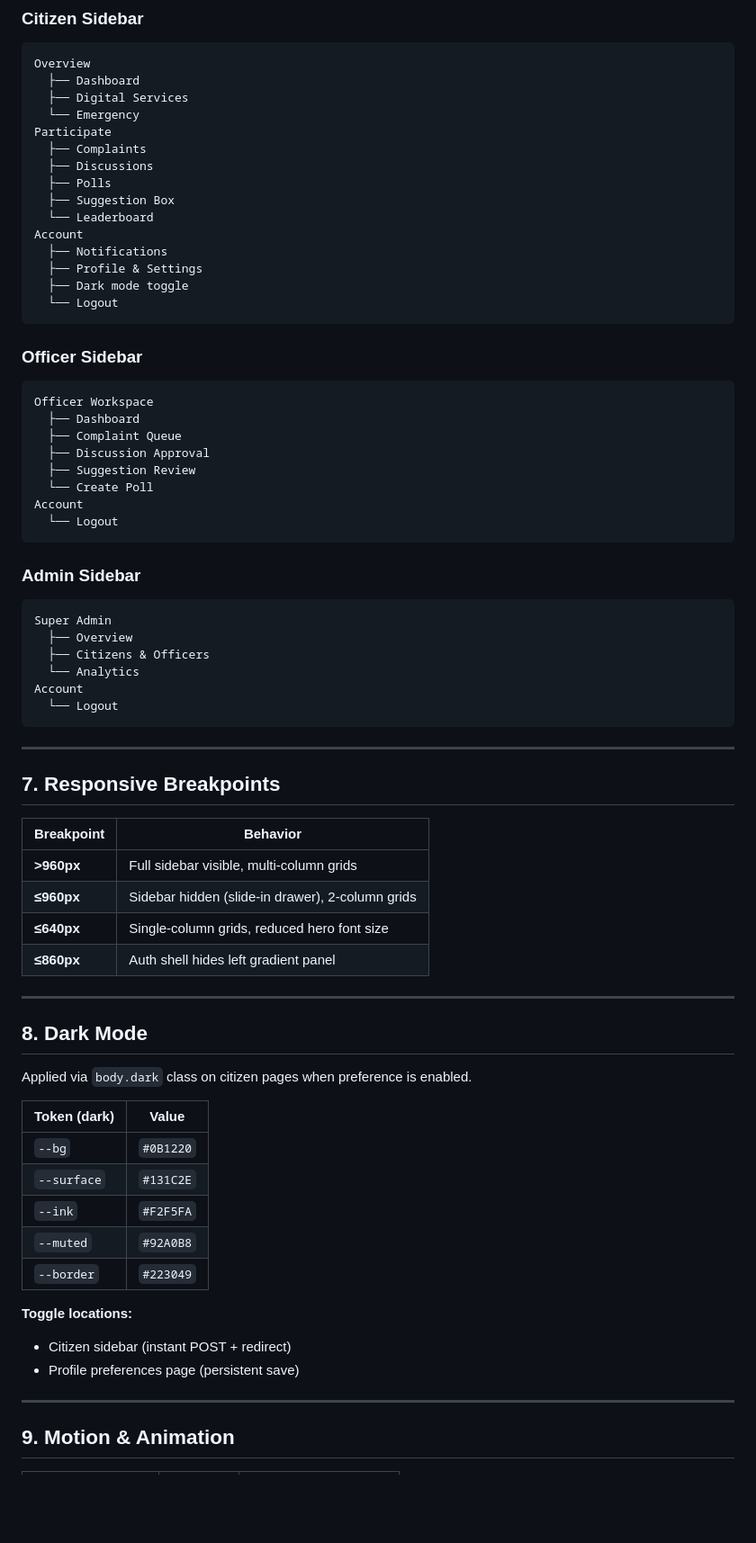
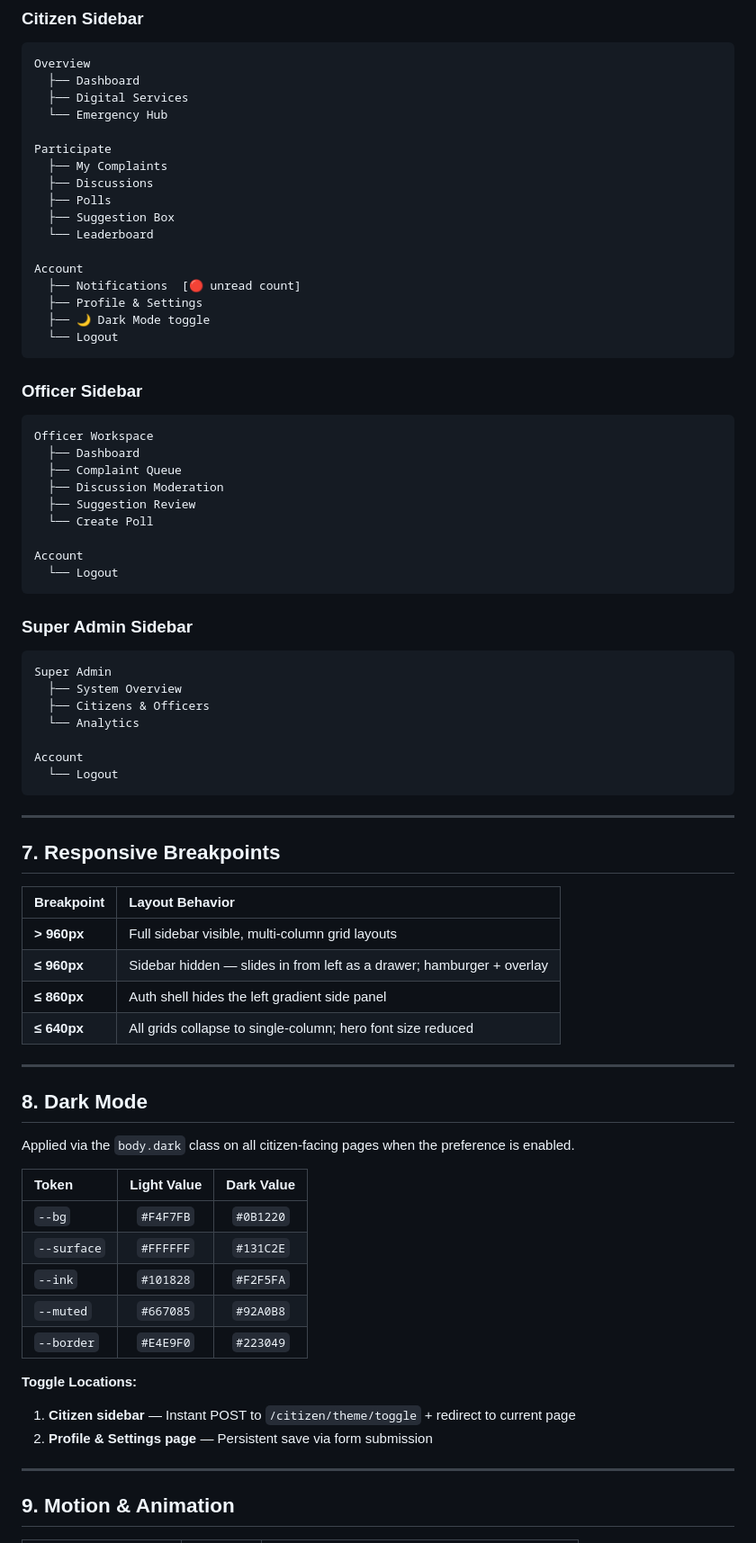
Before and after one commit to Pronob155/OpenGovtBD, a Markdown page: DESIGN.md, the part around one of its changes. Shown at 90% size. Rendered like a GitHub page; blank space fills up the shorter version.

````diff
--- a/DESIGN.md
+++ b/DESIGN.md
@@ -514,17 +514,19 @@ Plus metric cards: total complaints, average resolution days, active citizen cou
 Overview
   ├── Dashboard
   ├── Digital Services
-  └── Emergency
+  └── Emergency Hub
+
 Participate
-  ├── Complaints
+  ├── My Complaints
   ├── Discussions
   ├── Polls
   ├── Suggestion Box
   └── Leaderboard
+
 Account
-  ├── Notifications
+  ├── Notifications  [🔴 unread count]
   ├── Profile & Settings
-  ├── Dark mode toggle
+  ├── 🌙 Dark Mode toggle
   └── Logout
 ```
 
@@ -534,20 +536,22 @@ Account
 Officer Workspace
   ├── Dashboard
   ├── Complaint Queue
-  ├── Discussion Approval
+  ├── Discussion Moderation
   ├── Suggestion Review
   └── Create Poll
+
 Account
   └── Logout
 ```
 
-### Admin Sidebar
+### Super Admin Sidebar
 
 ```
 Super Admin
-  ├── Overview
+  ├── System Overview
   ├── Citizens & Officers
   └── Analytics
+
 Account
   └── Logout
 ```
@@ -556,30 +560,30 @@ Account
 
 ## 7. Responsive Breakpoints
 
-| Breakpoint | Behavior |
-|------------|----------|
-| **>960px** | Full sidebar visible, multi-column grids |
-| **≤960px** | Sidebar hidden (slide-in drawer), 2-column grids |
-| **≤640px** | Single-column grids, reduced hero font size |
-| **≤860px** | Auth shell hides left gradient panel |
+| Breakpoint | Layout Behavior |
+| :--- | :--- |
+| **> 960px** | Full sidebar visible, multi-column grid layouts |
+| **≤ 960px** | Sidebar hidden — slides in from left as a drawer; hamburger + overlay |
+| **≤ 860px** | Auth shell hides the left gradient side panel |
+| **≤ 640px** | All grids collapse to single-column; hero font size reduced |
 
 ---
 
 ## 8. Dark Mode
 
-Applied via `body.dark` class on citizen pages when preference is enabled.
+Applied via the `body.dark` class on all citizen-facing pages when the preference is enabled.
 
-| Token (dark) | Value |
-|--------------|-------|
-| `--bg` | `#0B1220` |
-| `--surface` | `#131C2E` |
-| `--ink` | `#F2F5FA` |
-| `--muted` | `#92A0B8` |
-| `--border` | `#223049` |
+| Token | Light Value | Dark Value |
+| :--- | :---: | :---: |
+| `--bg` | `#F4F7FB` | `#0B1220` |
+| `--surface` | `#FFFFFF` | `#131C2E` |
+| `--ink` | `#101828` | `#F2F5FA` |
+| `--muted` | `#667085` | `#92A0B8` |
+| `--border` | `#E4E9F0` | `#223049` |
 
-**Toggle locations:**
-- Citizen sidebar (instant POST + redirect)
-- Profile preferences page (persistent save)
+**Toggle Locations:**
+1. **Citizen sidebar** — Instant POST to `/citizen/theme/toggle` + redirect to current page
+2. **Profile & Settings page** — Persistent save via form submission
 
 ---
 
````
Also changed, not shown: other parts of DESIGN.md (+32 -24 lines).
